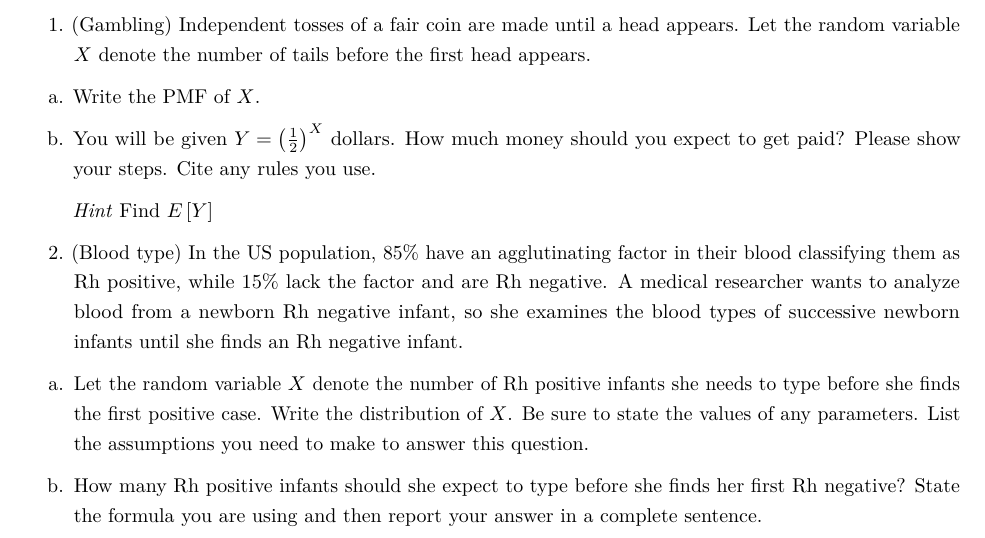
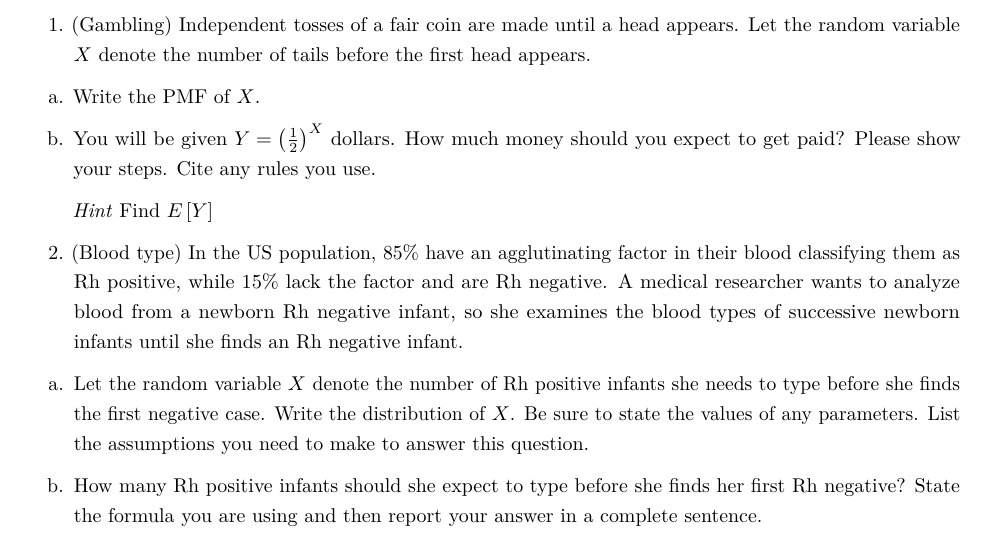
Before and after one commit to getachew67/MATHSTAT394Aut2023, an R Markdown document (HOMEWORK/Homework5.Rmd): part of page 1 of 3, cut so that both start at the same text. Rendered offline with R 4.5, knitr and Pandoc, then LaTeX, with nearby package versions.

Commit message:
edit typo on hw5, delete 8.2

```diff
--- a/HOMEWORK/Homework5.Rmd
+++ b/HOMEWORK/Homework5.Rmd
@@ -48,7 +48,7 @@ b. You will be given $Y = \left(\frac{1}{2} \right)^{X}$ dollars. How much money
 2. (Blood type) In the US population, 85% have an agglutinating factor in their blood classifying them as Rh positive, while 15% lack the factor and are Rh negative. A medical researcher wants to analyze blood from a newborn Rh negative infant, so she examines the blood types of successive newborn infants until she finds an Rh negative infant.
 
 
-a. Let the random variable $X$ denote the number of Rh positive infants she needs to type before she finds the first positive case. Write the distribution of $X$. Be sure to state the values of any parameters. List the assumptions you need to make to answer this question.
+a. Let the random variable $X$ denote the number of Rh positive infants she needs to type before she finds the first negative case. Write the distribution of $X$. Be sure to state the values of any parameters. List the assumptions you need to make to answer this question.
 
 b. How many Rh positive infants should she expect to type before she finds her first Rh negative? State the formula you are using and then report your answer in a complete sentence.
 
```
Also changed, not shown: SLIDES/Annotated Slides/Chapter 8.2 Poisson Random Variable.pdf (deleted).
